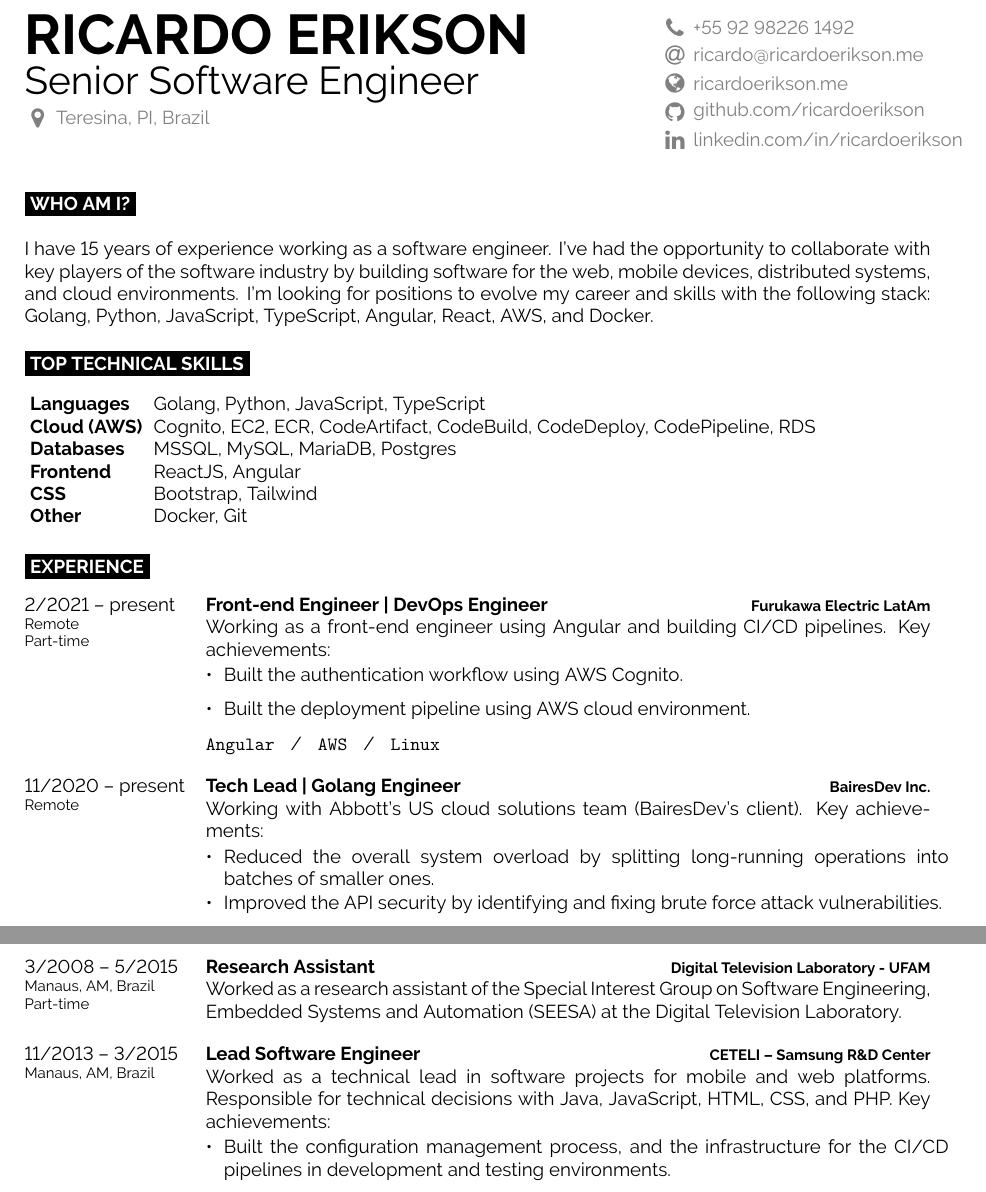
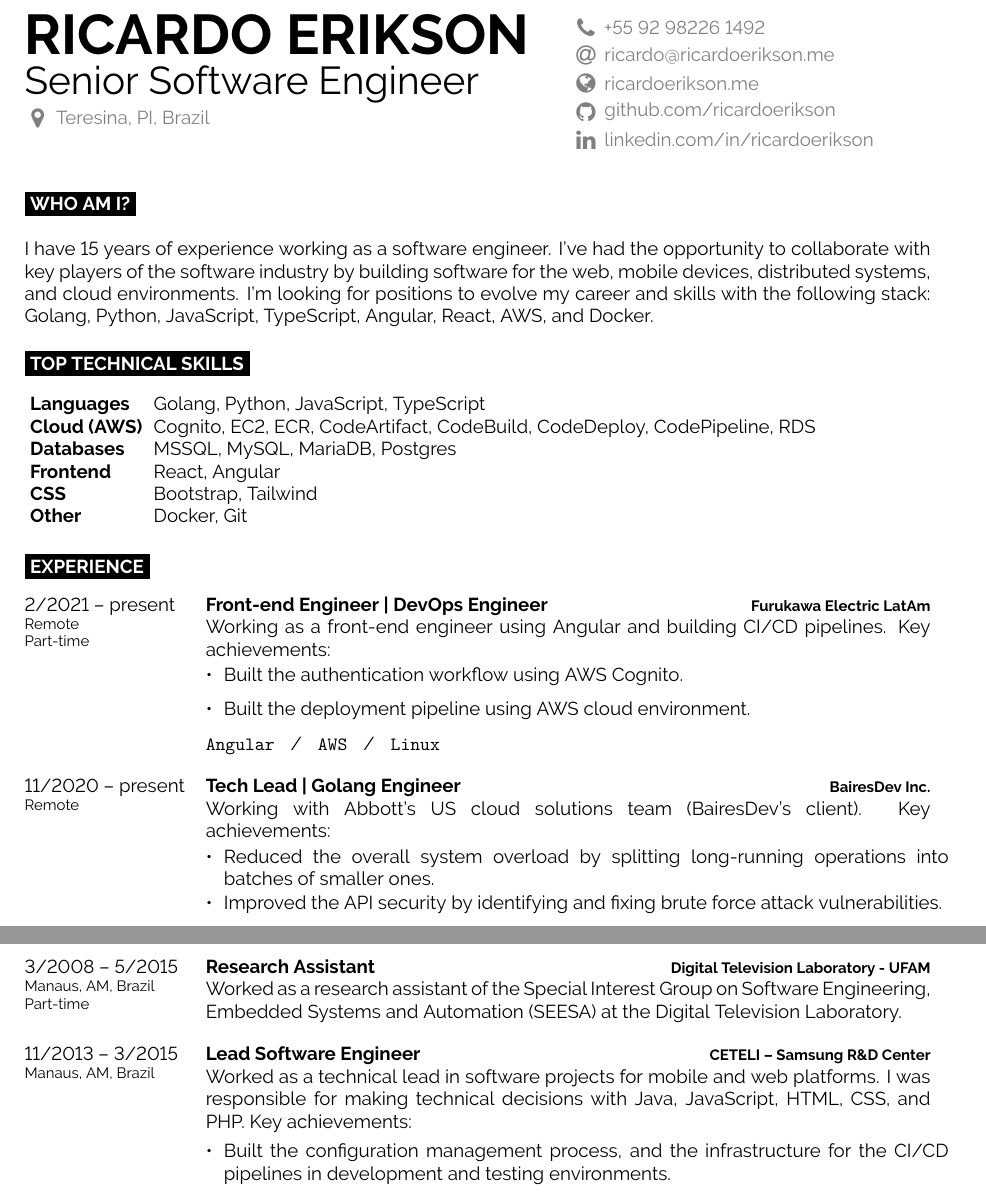
Before and after one commit to ricardoerikson/cv, a LaTeX document (src/main.tex, which reads src/developercv.cls): two parts of pages 1 and 2 of 2, joined at a grey line, cut so that both start at the same text. Compiled offline with XeLaTeX.

Commit message:
fix(text): change some parts of the text

```diff
--- a/src/developercv.cls
+++ b/src/developercv.cls
@@ -41,7 +41,7 @@
 \pagestyle{empty} % No headers or footers
 
 \usepackage{moresize} % Provides more font size commands (\HUGE and \ssmall)
-
+\usepackage[none]{hyphenat}
 %----------------------------------------------------------------------------------------
 %	PAGE LAYOUT
 %----------------------------------------------------------------------------------------
--- a/src/main.tex
+++ b/src/main.tex
@@ -2,7 +2,7 @@
 
 \begin{document}
 
-\begin{minipage}[t]{0.7\textwidth}
+\begin{minipage}[t]{0.6\textwidth}
   \vspace{-\baselineskip} % Required for vertically aligning minipages
 
   {\HUGE\textbf{\MakeUppercase{Ricardo Erikson}}}
@@ -43,7 +43,7 @@
     \skillset{Languages}{Golang, Python, JavaScript, TypeScript}
     \skillset{Cloud (AWS)}{Cognito, EC2, ECR, CodeArtifact, CodeBuild, CodeDeploy, CodePipeline, RDS}
     \skillset{Databases}{MSSQL, MySQL, MariaDB, Postgres}
-    \skillset{Frontend}{ReactJS, Angular}
+    \skillset{Frontend}{React, Angular}
     \skillset{CSS}{Bootstrap, Tailwind}
     \skillset{Other}{Docker, Git}
   \end{skills}
@@ -108,7 +108,7 @@
   {Lead Software Engineer}
   {CETELI -- Samsung R\&D Center}
   {
-    Worked as a technical lead in software projects for mobile and web platforms. Responsible for technical decisions with Java, JavaScript, HTML, CSS, and PHP. Key achievements:\\
+    Worked as a technical lead in software projects for mobile and web platforms. I was responsible for making technical decisions with Java, JavaScript, HTML, CSS, and PHP. Key achievements:\\
     \begin{contributionlist}
       \contribution{Built the configuration management process, and the infrastructure for the CI/CD pipelines in development and testing environments.}
     \end{contributionlist}\\
```
